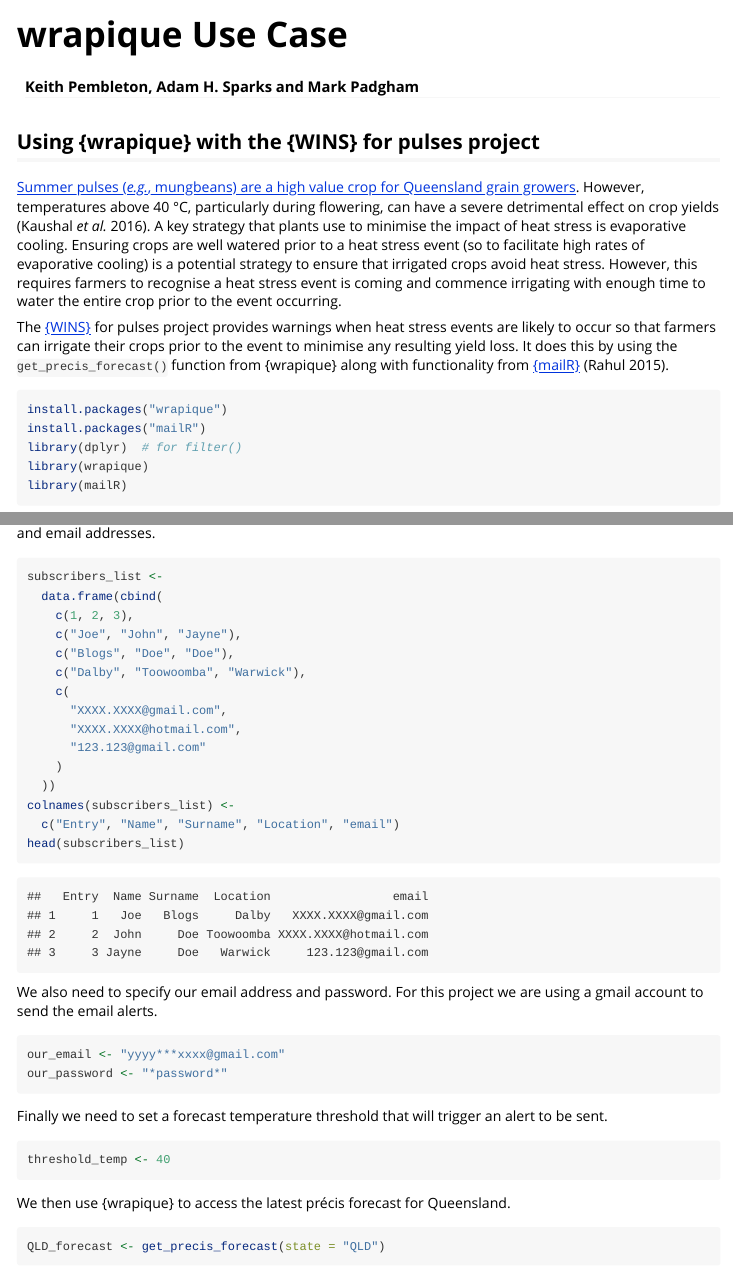
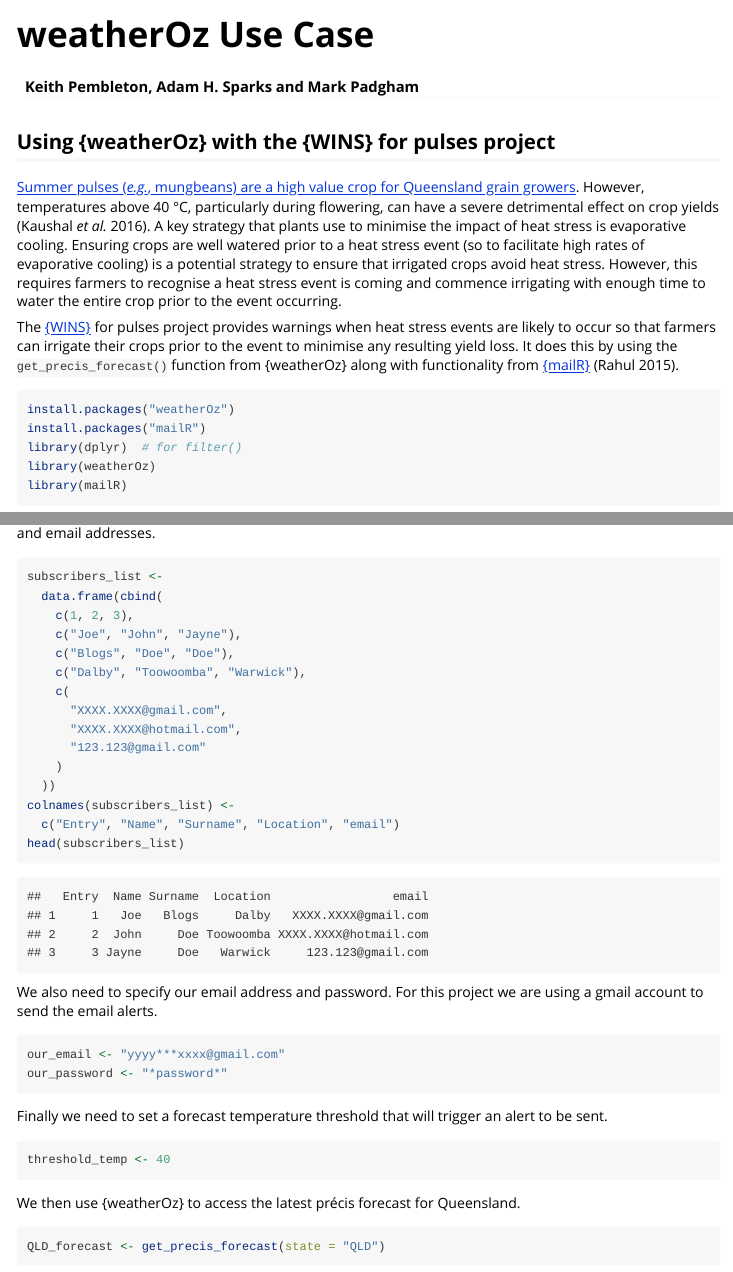
Before and after one commit to ropensci/weatherOz, an R Markdown document (vignettes/use_case.Rmd): the page in a window 1100 px wide, from its top, and a second part further down, joined at a grey line. Rendered offline with R 4.5, knitr and Pandoc, with nearby package versions.

Commit message:
remove wrapique, re-build vignettes

````diff
--- a/vignettes/use_case.Rmd
+++ b/vignettes/use_case.Rmd
@@ -1,11 +1,11 @@
 ---
-title: "wrapique Use Case"
+title: "weatherOz Use Case"
 author: "Keith Pembleton, Adam H. Sparks and Mark Padgham"
 output:
   rmarkdown::html_vignette:
     toc: true
 vignette: >
-  %\VignetteIndexEntry{wrapique Use Case}
+  %\VignetteIndexEntry{weatherOz Use Case}
   %\VignetteEngine{knitr::rmarkdown}
   %\VignetteEncoding{UTF-8}
   %\VignetteDepends{dplyr}
@@ -14,7 +14,7 @@ vignette: >
 
 
 
-## Using {wrapique} with the {WINS} for pulses project
+## Using {weatherOz} with the {WINS} for pulses project
 
 [Summer pulses (*e.g.*, mungbeans) are a high value crop for Queensland grain growers](http://www.pulseaus.com.au/about/australian-pulse-industry).
 However, temperatures above 40 °C, particularly during flowering, can have a severe detrimental effect on crop yields (Kaushal *et al.* 2016).
@@ -24,15 +24,15 @@ However, this requires farmers to recognise a heat stress event is coming and co
 
 The [{WINS}](https://github.com/ToowoombaTrio/WINS) for pulses project provides warnings when heat stress events are likely to occur so that farmers can irrigate their crops prior to the event to minimise any resulting yield
 loss.
-It does this by using the `get_precis_forecast()` function from {wrapique} along with functionality from
+It does this by using the `get_precis_forecast()` function from {weatherOz} along with functionality from
 [{mailR}](https://CRAN.R-project.org/package=mailR) (Rahul 2015).
 
 
 ```r
-install.packages("wrapique")
+install.packages("weatherOz")
 install.packages("mailR")
 library(dplyr)  # for filter()
-library(wrapique)
+library(weatherOz)
 library(mailR)
 ```
 
@@ -81,7 +81,7 @@ Finally we need to set a forecast temperature threshold that will trigger an ale
 threshold_temp <- 40
 ```
 
-We then use {wrapique} to access the latest précis forecast for Queensland.
+We then use {weatherOz} to access the latest précis forecast for Queensland.
 
 
 ```r
````
Also changed, not shown: R/get_satellite_imagery.R (+1 -1 lines), vignettes/weatherOz.Rmd (+2 -2 lines), 1 other file.
